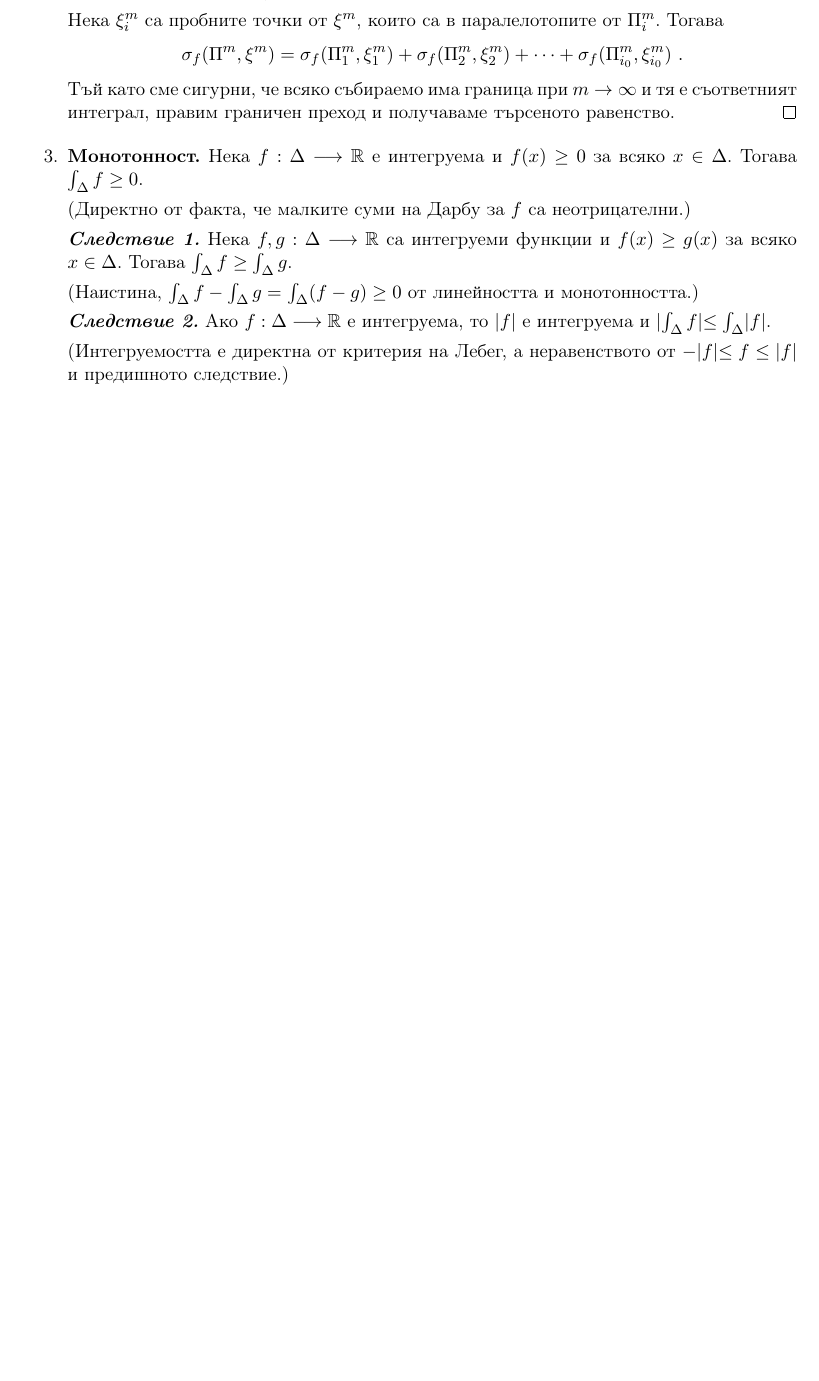
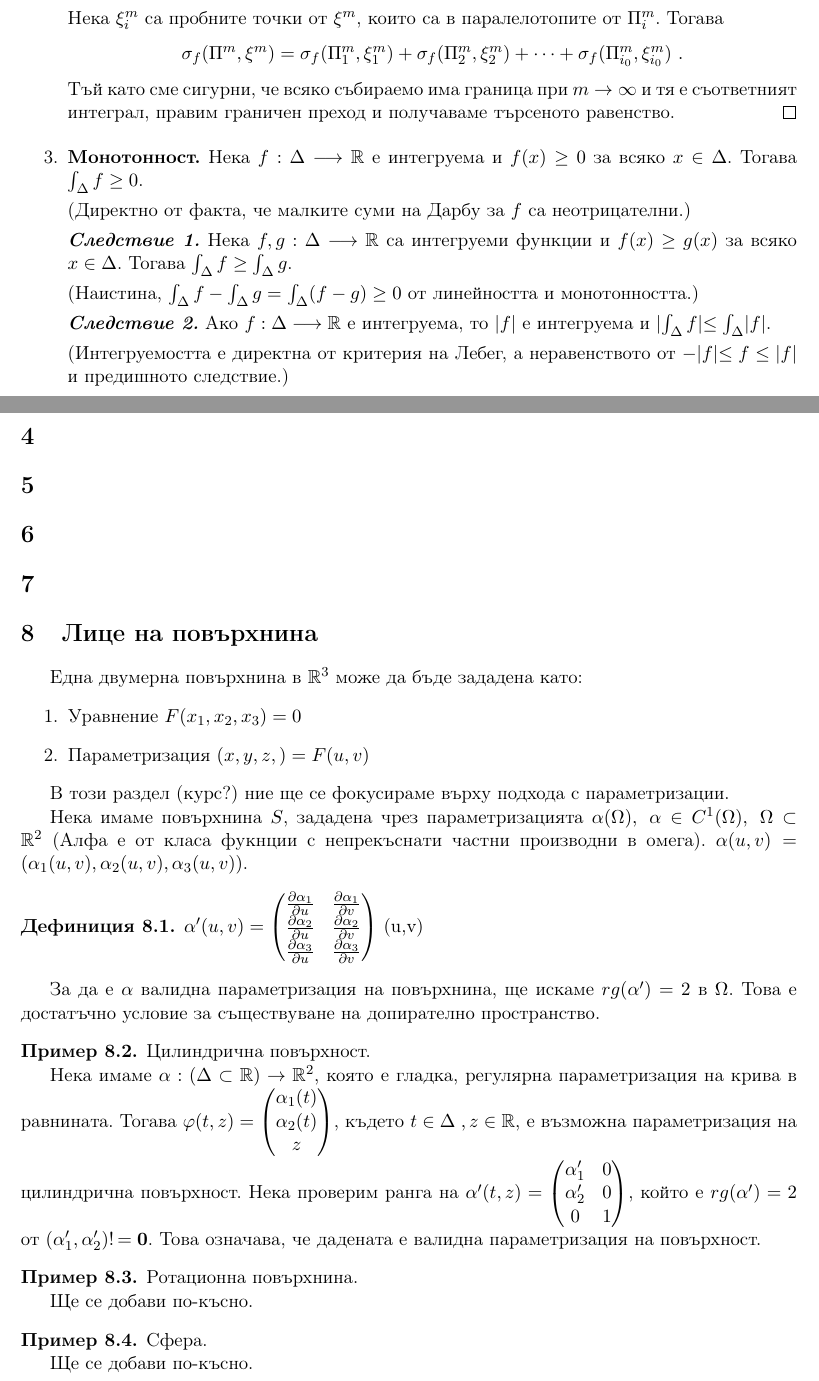
Before and after one commit to nikox94/MA201-Lecture-notes, a LaTeX document (MA201-Notes.tex): part of page 23 of 23 before the commit and two parts of pages 23 and 24 of 24 after it, the two joined at a grey line, cut so that both start at the same text, the shorter picture padded with empty space. Compiled offline with pdfLaTeX.

Commit message:
Lecture 8. Part 1. Definitions.

```diff
--- a/MA201-Notes.tex
+++ b/MA201-Notes.tex
@@ -70,6 +70,7 @@
 \newcommand*{\R}{\mathbb{R}}
 \newcommand*{\N}{\mathbb{N}}
 \newcommand*{\Q}{\mathbb{Q}}
+\newcommand*{\p}{\partial}
 
 \title{Лекционни записки по Математически Анализ}
 \author{проф. Надежда Рибарска \\ Набрани от Никола Юруков}
@@ -759,4 +760,59 @@ $$\sigma_f(\Pi^m,\xi^m)=\sigma_f(\Pi^m_1,\xi^m_1)+\sigma_f(\Pi^m_2,\xi^m_2)+\dot
 (Интегруемостта е директна от критерия на Лебег, а неравенството от $-|f|\le f\le |f|$ и предишното следствие.)
 \end{enumerate}
 
+\section{}
+
+\section{}
+
+\section{}
+
+\section{}
+
+\section{Лице на повърхнина}
+
+Една двумерна повърхнина в $\R^3$ може да бъде зададена като:
+\begin{enumerate}
+\item Уравнение $F(x_1, x_2, x_3) = 0$
+\item Параметризация $(x,y,z,) = F(u,v)$
+\end{enumerate}
+
+В този раздел (курс?) ние ще се фокусираме върху подхода с параметризации.
+
+Нека имаме повърхнина $S$, зададена чрез параметризацията $\alpha (\Omega ), \; \alpha \in C^1 (\Omega ), \; \Omega \subset \R^2$ (Алфа е от класа фукнции с непрекъснати частни производни в омега). $\alpha(u,v) = \left(\alpha_1 (u,v), \alpha_2 (u,v), \alpha_3 (u,v)\right)$.
+
+\begin{defn}
+$\alpha '(u,v) = \begin{pmatrix}
+	\frac{\p\alpha_1}{\p u} & \frac{\p\alpha_1}{\p v}\\
+	\frac{\p\alpha_2}{\p u} & \frac{\p\alpha_2}{\p v}\\
+	\frac{\p\alpha_3}{\p u} & \frac{\p\alpha_3}{\p v}\\
+\end{pmatrix}$ (u,v)
+\end{defn}
+
+За да е $\alpha$ валидна параметризация на повърхнина, ще искаме $rg(\alpha') = 2$ в $\Omega$. Това е достатъчно условие за съществуване на допирателно пространство.
+
+\begin{example} Цилиндрична повърхност.
+
+Нека имаме $\alpha:(\Delta\subset \R)\rightarrow \R^2$, която е гладка, регулярна параметризация на крива в равнината. Тогава $\varphi(t,z) = \begin{pmatrix}
+	\alpha_1(t)\\
+	\alpha_2(t)\\
+	z\\
+\end{pmatrix}$, където $t\in\Delta \;, z\in\R$, е възможна параметризация на цилиндрична повърхност. Нека проверим ранга на $\alpha'(t,z) = \begin{pmatrix}
+	\alpha_1' & 0\\
+	\alpha_2' & 0\\
+	0 & 1\\
+\end{pmatrix}$, който е $rg(\alpha') = 2$ от $(\alpha_1', \alpha_2') != \bold{0}$. Това означава, че дадената е валидна параметризация на повърхност.
+\end{example}
+
+\begin{example} Ротационна повърхнина.
+%TODO
+
+Ще се добави по-късно.
+\end{example}
+
+\begin{example} Сфера.
+%TODO
+
+Ще се добави по-късно.
+\end{example}
+
 \end{document}
```
Also changed, not shown: MA201-Notes.pdf.
